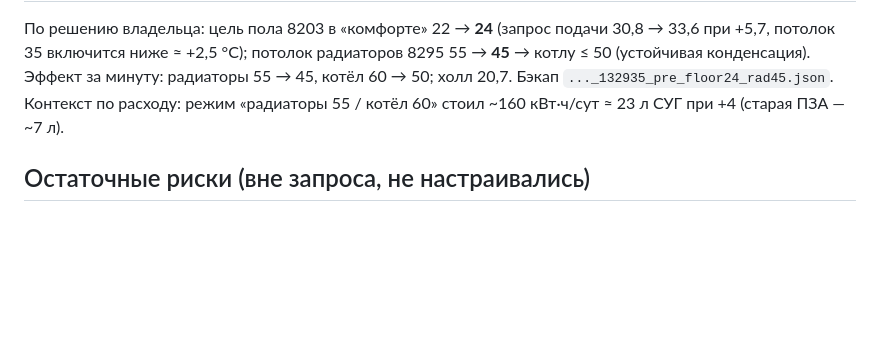
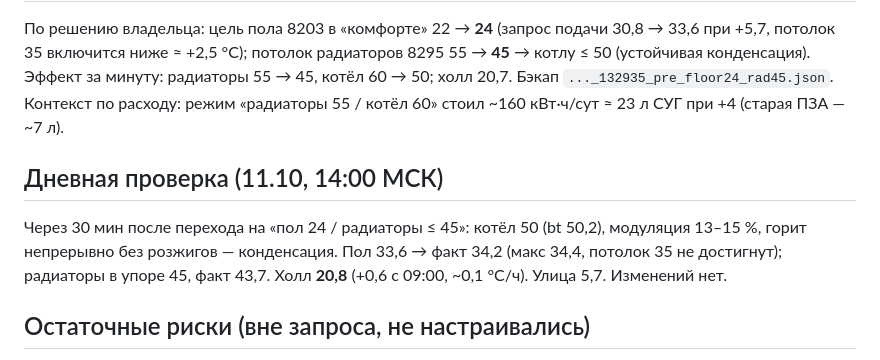
Before and after one commit to 9464336-code/term, a Markdown page: zont/banya-audit-2026-10-10/04-changes.md, the part around the change. Drawn GitHub-style; blank space fills up the shorter version.

Commit message:
Дневная проверка 14:00: котёл 50 в конденсации, пол 34, радиаторы 45, холл 20,8
Co-Authored-By: Claude Fable 5.1 <noreply@anthropic.com>
Claude-Session: https://claude.ai/code/session_01PCxzS5hb7XrHmmWgLZvA2a

```diff
--- a/zont/banya-audit-2026-10-10/04-changes.md
+++ b/zont/banya-audit-2026-10-10/04-changes.md
@@ -110,6 +110,12 @@
 Эффект за минуту: радиаторы 55 → 45, котёл 60 → 50; холл 20,7. Бэкап `..._132935_pre_floor24_rad45.json`.
 Контекст по расходу: режим «радиаторы 55 / котёл 60» стоил ~160 кВт·ч/сут ≈ 23 л СУГ при +4 (старая ПЗА — ~7 л).
 
+## Дневная проверка (11.10, 14:00 МСК)
+
+Через 30 мин после перехода на «пол 24 / радиаторы ≤ 45»: котёл 50 (bt 50,2), модуляция 13–15 %, горит непрерывно
+без розжигов — конденсация. Пол 33,6 → факт 34,2 (макс 34,4, потолок 35 не достигнут); радиаторы в упоре 45, факт 43,7.
+Холл **20,8** (+0,6 с 09:00, ~0,1 °C/ч). Улица 5,7. Изменений нет.
+
 ## Остаточные риски (вне запроса, не настраивались)
 
 - Потеря радиодатчика 4098 (таймаут 20 мин, реакций нет) оставит контур без датчика воздуха.
```
